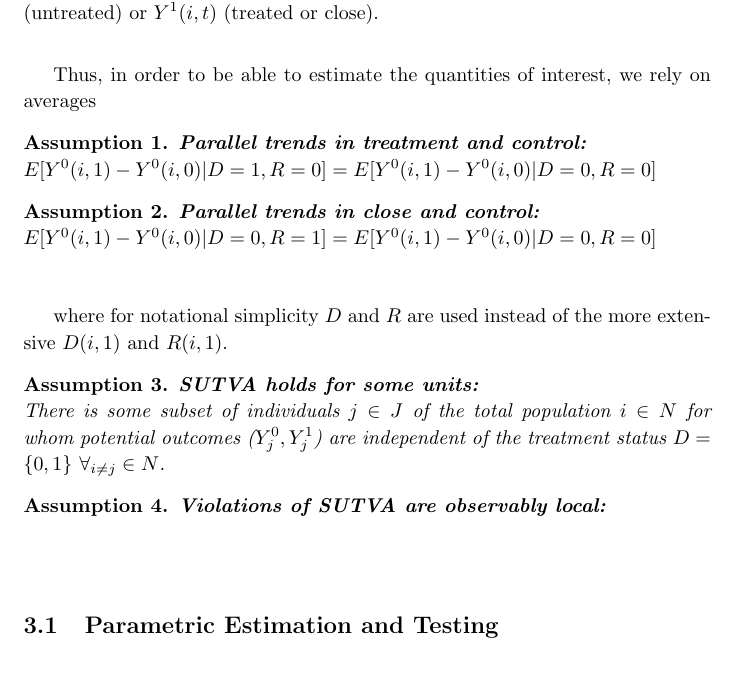
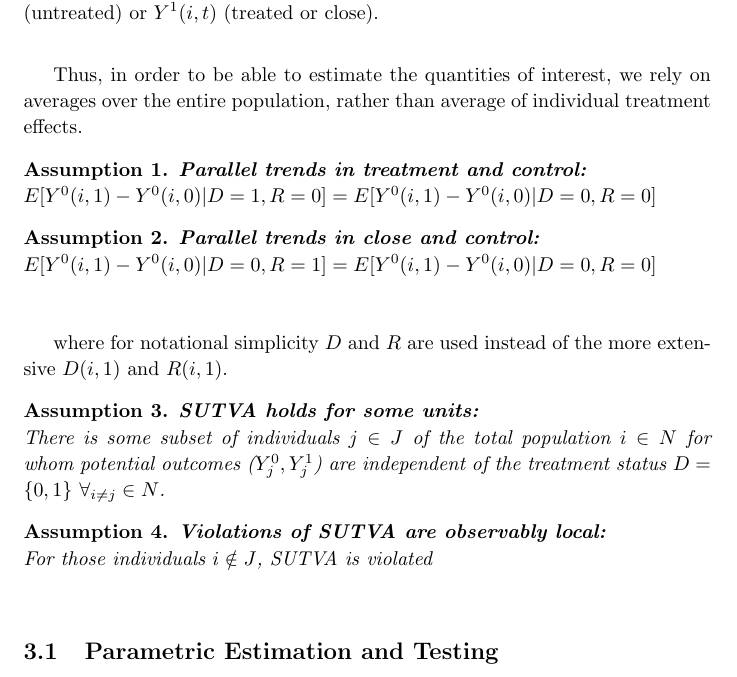
Before and after one commit to damiancclarke/spillovers, a LaTeX paper (paper/Clarke_Spillovers.tex): part of page 6 of 7, cut so that both start at the same text. Compiled offline with pdfLaTeX.

Commit message:
Adding assumptions (formal)

```diff
--- a/paper/Clarke_Spillovers.tex
+++ b/paper/Clarke_Spillovers.tex
@@ -244,7 +244,8 @@ status, we observe either $Y^0(i,t)$ (untreated) or $Y^1(i,t)$ (treated or
 close).
 
 Thus, in order to be able to estimate the quantities of interest, we rely on
-averages
+averages over the entire population, rather than average of individual
+treatment effects.
 
 \begin{assumption}
 \textbf{Parallel trends in treatment and control:} \\
@@ -267,6 +268,7 @@ status $D=\{0,1\}\ \forall_{i\neq j} \in N$.
 
 \begin{assumption}
 \textbf{Violations of SUTVA are observably local:} \\
+For those individuals $i\notin J$, SUTVA is violated
 \end{assumption}
 
 
```
